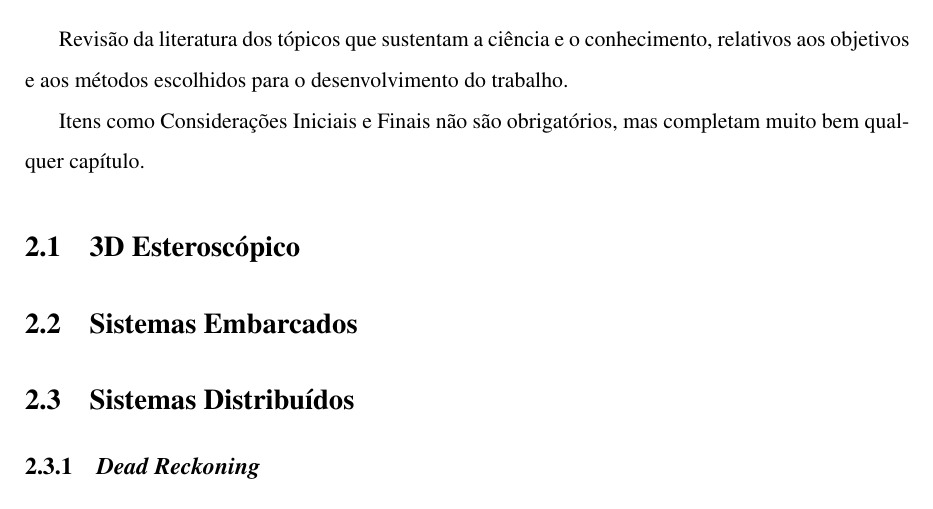
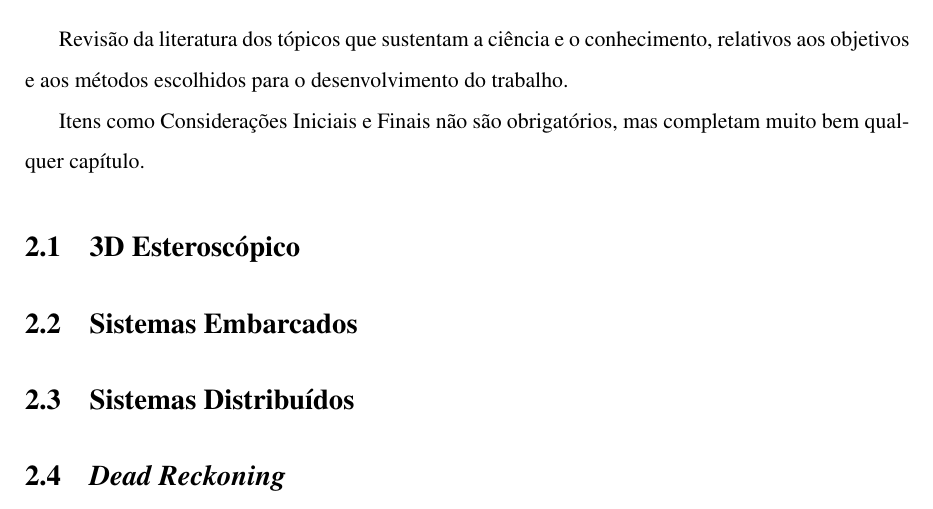
Before and after one commit to ddmendes/R3V-Remote3DViewer, a LaTeX document (relatorio/Template-monografia-2015.tex, which reads relatorio/Content/3_EmbasamentoTeorico.tex): part of page 9 of 25, cut so that both start at the same text. Compiled offline with LaTeX, dvips and Ghostscript; the source files are stored in an older character set and shown here as Unicode.

Commit message:
subsection to section on dead reckoning.

```diff
--- a/relatorio/Content/3_EmbasamentoTeorico.tex
+++ b/relatorio/Content/3_EmbasamentoTeorico.tex
@@ -13,4 +13,4 @@ Itens como Considerações Iniciais e Finais não são obrigatórios, mas comple
 
   \section{Sistemas Distribuídos}
 
-  \subsection{\emph{Dead Reckoning}}
+  \section{\emph{Dead Reckoning}}
```
